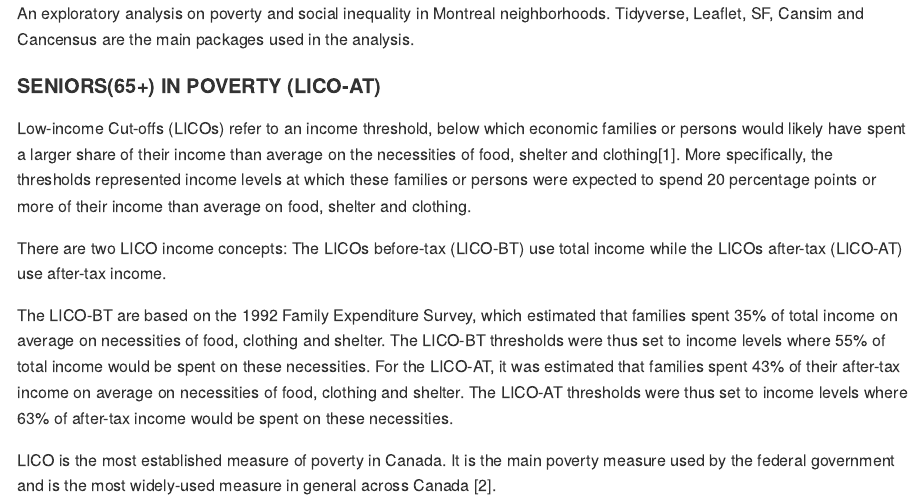
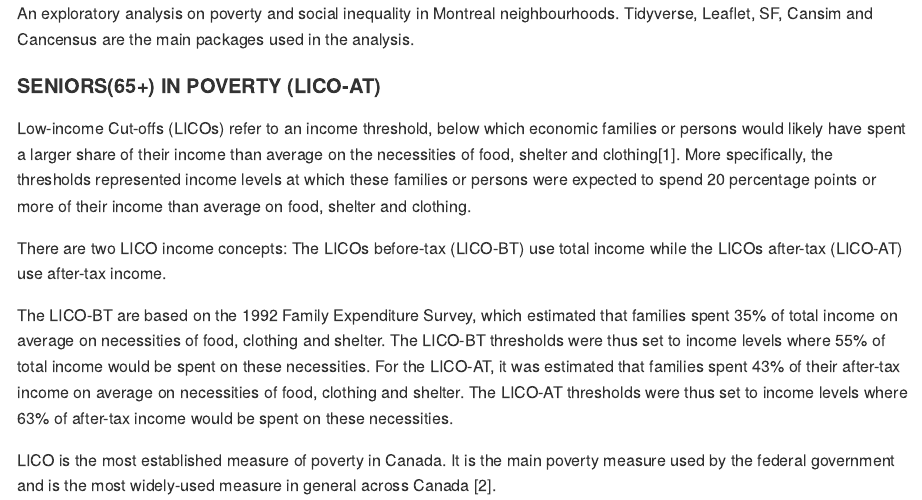
Before and after one commit to onatekinci/poverty_social_inequality, an R Markdown document (poverty_montreal.Rmd): the page in a window 1100 px wide, from its top. The pictures show the output file poverty_montreal.md that the author committed with the source, drawn offline in the style of GitHub; long lines of code are wrapped.

Commit message:
Modified some of the introductory text

````diff
--- a/poverty_montreal.Rmd
+++ b/poverty_montreal.Rmd
@@ -1,5 +1,5 @@
 ---
-title: "Poverty and Social Inequality in Montreal Neighboorhoods according to 2016 Census"
+title: "Poverty and Social Inequality in Montreal Neighbourhoods according to 2016 Canada Census"
 author: "Onat Ekinci"
 date: "Mars 20, 2021"
 output:
@@ -29,7 +29,7 @@ library(ggplot2)
 library(leaflet)
 
 ```
-An exploratory analysis on poverty and social inequality in Montreal neighborhoods. Tidyverse, Leaflet, SF, Cansim and Cancensus are the main packages used in the analysis.
+An exploratory analysis on poverty and social inequality in Montreal neighbourhoods. Tidyverse, Leaflet, SF, Cansim and Cancensus are the main packages used in the analysis.
 
 
 #### SENIORS(65+) IN POVERTY (LICO-AT)
````
Also changed, not shown: index.html, poverty_montreal.md.
